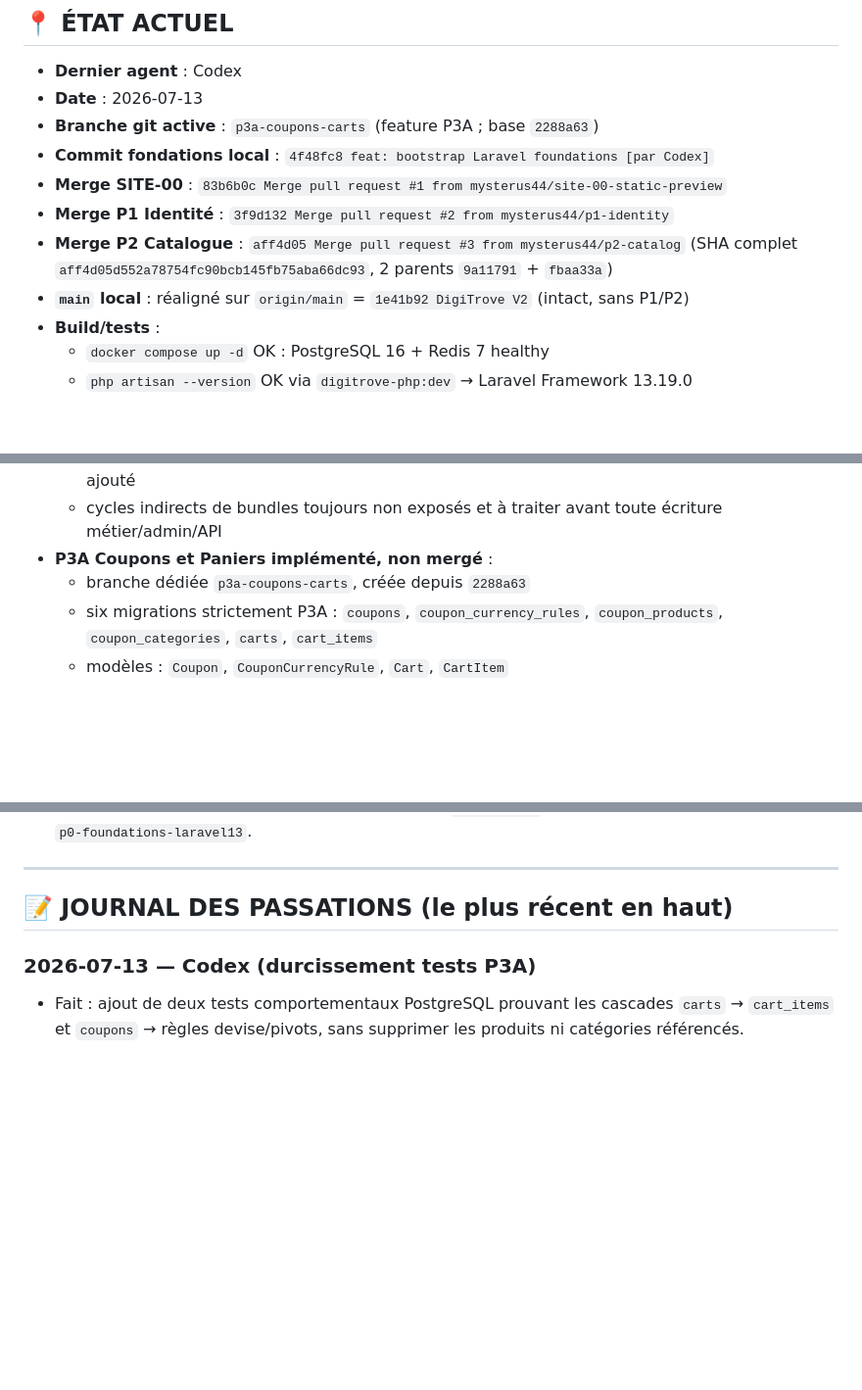
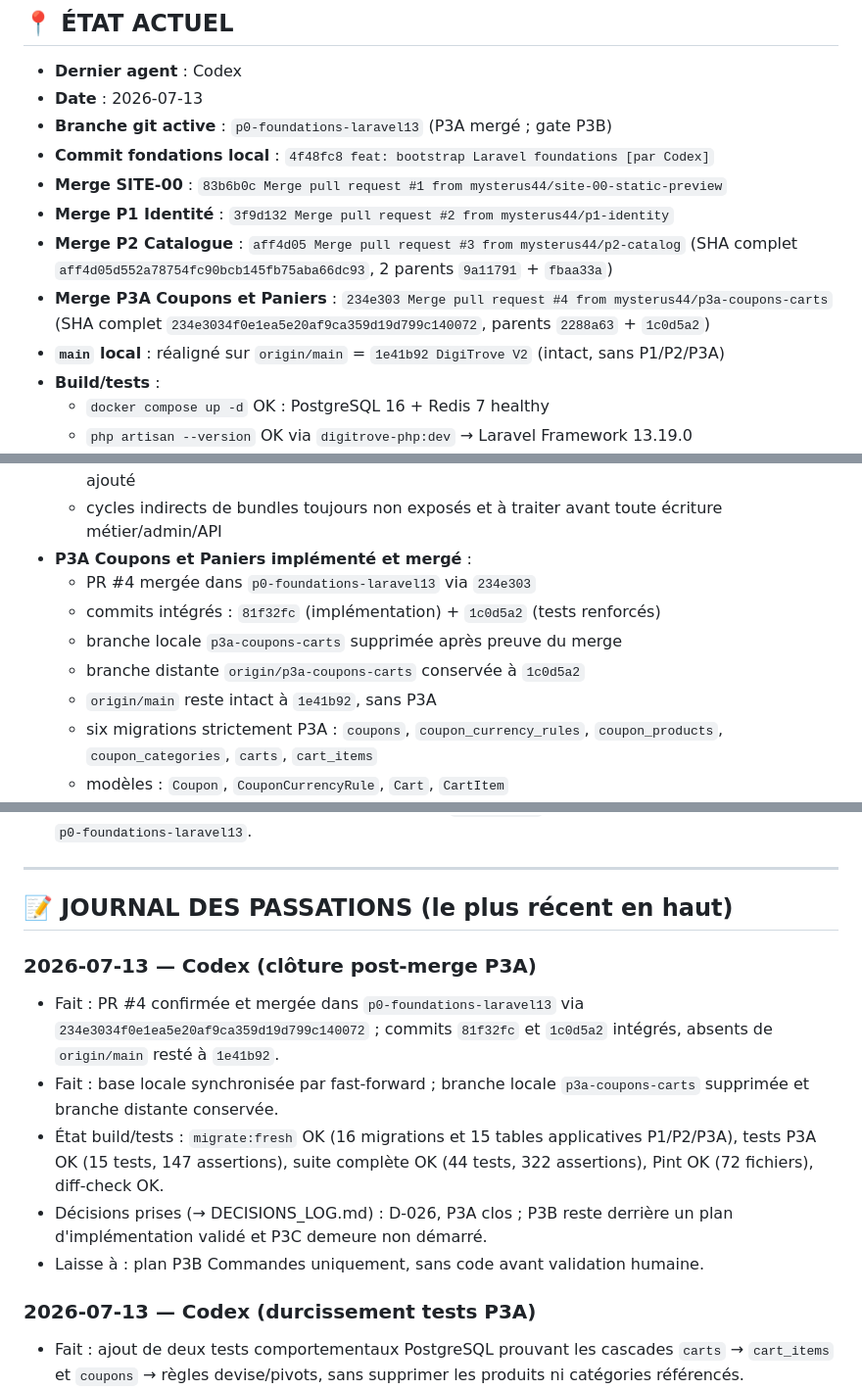
Before and after one commit to mysterus44/DigiTrove, a Markdown page: HANDOFF.md, 3 parts joined by grey strips. Shown at 98% size. Drawn GitHub-style; blank space fills up the shorter version.

Commit message:
docs: record P3A merge and prepare P3B gate [par Codex]

```diff
--- a/HANDOFF.md
+++ b/HANDOFF.md
@@ -8,13 +8,17 @@
 
 - **Dernier agent** : Codex
 - **Date** : 2026-07-13
-- **Branche git active** : `p3a-coupons-carts` (feature P3A ; base `2288a63`)
+- **Branche git active** : `p0-foundations-laravel13` (P3A mergé ; gate P3B)
 - **Commit fondations local** : `4f48fc8 feat: bootstrap Laravel foundations [par Codex]`
 - **Merge SITE-00** : `83b6b0c Merge pull request #1 from mysterus44/site-00-static-preview`
 - **Merge P1 Identité** : `3f9d132 Merge pull request #2 from mysterus44/p1-identity`
 - **Merge P2 Catalogue** : `aff4d05 Merge pull request #3 from mysterus44/p2-catalog`
   (SHA complet `aff4d05d552a78754fc90bcb145fb75aba66dc93`, 2 parents `9a11791` + `fbaa33a`)
-- **`main` local** : réaligné sur `origin/main` = `1e41b92 DigiTrove V2` (intact, sans P1/P2)
+- **Merge P3A Coupons et Paniers** :
+  `234e303 Merge pull request #4 from mysterus44/p3a-coupons-carts`
+  (SHA complet `234e3034f0e1ea5e20af9ca359d19d799c140072`, parents `2288a63` + `1c0d5a2`)
+- **`main` local** : réaligné sur `origin/main` = `1e41b92 DigiTrove V2`
+  (intact, sans P1/P2/P3A)
 - **Build/tests** :
   - `docker compose up -d` OK : PostgreSQL 16 + Redis 7 healthy
   - `php artisan --version` OK via `digitrove-php:dev` → Laravel Framework 13.19.0
@@ -148,8 +157,12 @@
     analytics ou affiliation ajouté
   - cycles indirects de bundles toujours non exposés et à traiter avant toute
     écriture métier/admin/API
-- **P3A Coupons et Paniers implémenté, non mergé** :
-  - branche dédiée `p3a-coupons-carts`, créée depuis `2288a63`
+- **P3A Coupons et Paniers implémenté et mergé** :
+  - PR #4 mergée dans `p0-foundations-laravel13` via `234e303`
+  - commits intégrés : `81f32fc` (implémentation) + `1c0d5a2` (tests renforcés)
+  - branche locale `p3a-coupons-carts` supprimée après preuve du merge
+  - branche distante `origin/p3a-coupons-carts` conservée à `1c0d5a2`
+  - `origin/main` reste intact à `1e41b92`, sans P3A
   - six migrations strictement P3A : `coupons`, `coupon_currency_rules`,
     `coupon_products`, `coupon_categories`, `carts`, `cart_items`
   - modèles : `Coupon`, `CouponCurrencyRule`, `Cart`, `CartItem`
@@ -222,6 +236,19 @@ Toujours respecter : BDD avant logique, plan avant code, une seule feature à la
 ---
 
 ## 📝 JOURNAL DES PASSATIONS (le plus récent en haut)
+
+### 2026-07-13 — Codex (clôture post-merge P3A)
+- Fait : PR #4 confirmée et mergée dans `p0-foundations-laravel13` via
+  `234e3034f0e1ea5e20af9ca359d19d799c140072` ; commits `81f32fc` et `1c0d5a2`
+  intégrés, absents de `origin/main` resté à `1e41b92`.
+- Fait : base locale synchronisée par fast-forward ; branche locale
+  `p3a-coupons-carts` supprimée et branche distante conservée.
+- État build/tests : `migrate:fresh` OK (16 migrations et 15 tables applicatives
+  P1/P2/P3A), tests P3A OK (15 tests, 147 assertions), suite complète OK
+  (44 tests, 322 assertions), Pint OK (72 fichiers), diff-check OK.
+- Décisions prises (→ DECISIONS_LOG.md) : D-026, P3A clos ; P3B reste derrière
+  un plan d'implémentation validé et P3C demeure non démarré.
+- Laisse à : plan P3B Commandes uniquement, sans code avant validation humaine.
 
 ### 2026-07-13 — Codex (durcissement tests P3A)
 - Fait : ajout de deux tests comportementaux PostgreSQL prouvant les cascades
```
Also changed, not shown: other parts of HANDOFF.md (+9 -3 lines), .context/memory/DECISIONS_LOG.md (+19 -2 lines), .context/memory/PROGRESS_TRACKER.md (+20 -8 lines).
